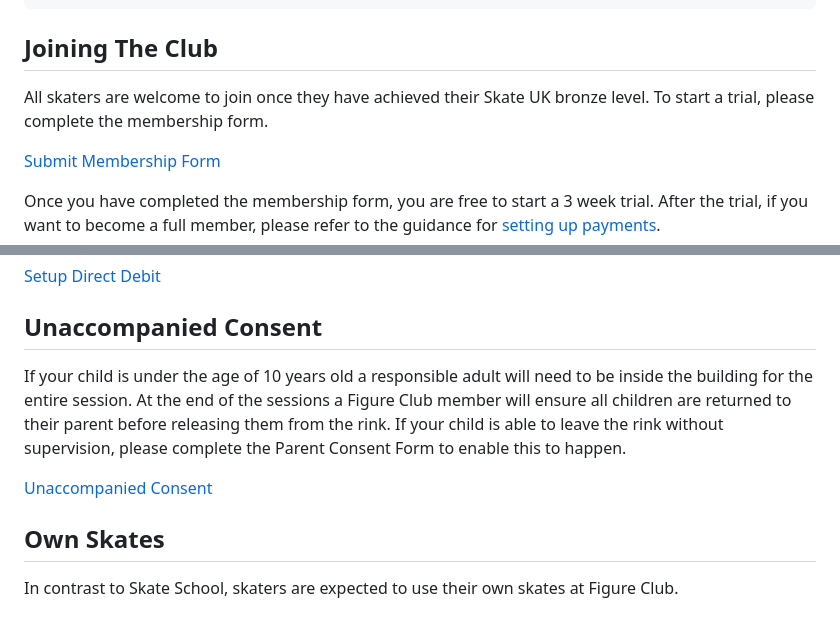
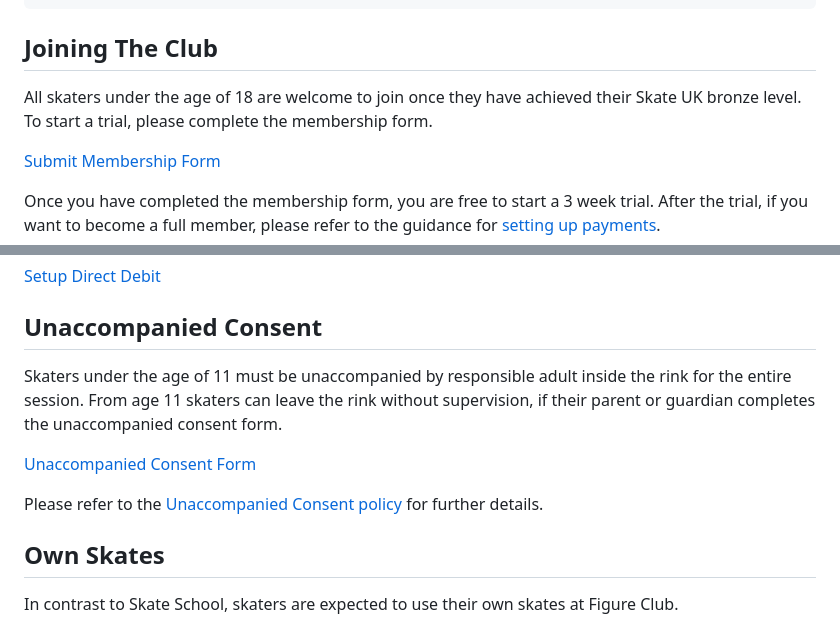
Before and after one commit to ofisc/ofisc.co.uk, a Markdown page: content/club/membership.md, 2 parts joined by grey strips. GitHub-like rendering.

Commit message:
Re-phrase the unaccompanied consent requirement

```diff
--- a/content/club/membership.md
+++ b/content/club/membership.md
@@ -9,7 +9,7 @@ date: "2023-11-03"
 
 ## Joining The Club
 
-All skaters are welcome to join once they have achieved their Skate UK bronze level. To start a trial, please complete the membership form.
+All skaters under the age of 18 are welcome to join once they have achieved their Skate UK bronze level. To start a trial, please complete the membership form.
 
 <a class="f6 link dim br-pill ph3 pv2 mb2 dib white bg-dark-blue" href="https://airtable.com/appds0YxM7WfBSSJK/shrlsGFlsrbcEaXRG">Submit Membership Form</a>
 
@@ -41,9 +41,11 @@ Once you have setup up the direct debit mandate, the club will contact you to ar
 
 ## Unaccompanied Consent
 
-If your child is under the age of 10 years old a responsible adult will need to be inside the building for the entire session. At the end of the sessions a Figure Club member will ensure all children are returned to their parent before releasing them from the rink. If your child is able to leave the rink without supervision, please complete the Parent Consent Form to enable this to happen.
+Skaters under the age of 11 must be unaccompanied by responsible adult inside the rink for the entire session. From age 11 skaters can leave the rink without supervision, if their parent or guardian completes the unaccompanied consent form.
 
-<a class="f6 link dim br-pill ph3 pv2 mb2 dib white bg-dark-blue" href="https://airtable.com/appds0YxM7WfBSSJK/shrVomFAMpRE2MrfY">Unaccompanied Consent</a>
+<a class="f6 link dim br-pill ph3 pv2 mb2 dib white bg-dark-blue" href="https://airtable.com/appds0YxM7WfBSSJK/shrVomFAMpRE2MrfY">Unaccompanied Consent Form</a>
+
+Please refer to the [Unaccompanied Consent policy][unaccompanied] for further details.
 
 ## Own Skates
 
```
Also changed, not shown: other parts of content/club/membership.md (+1 -0 lines).
